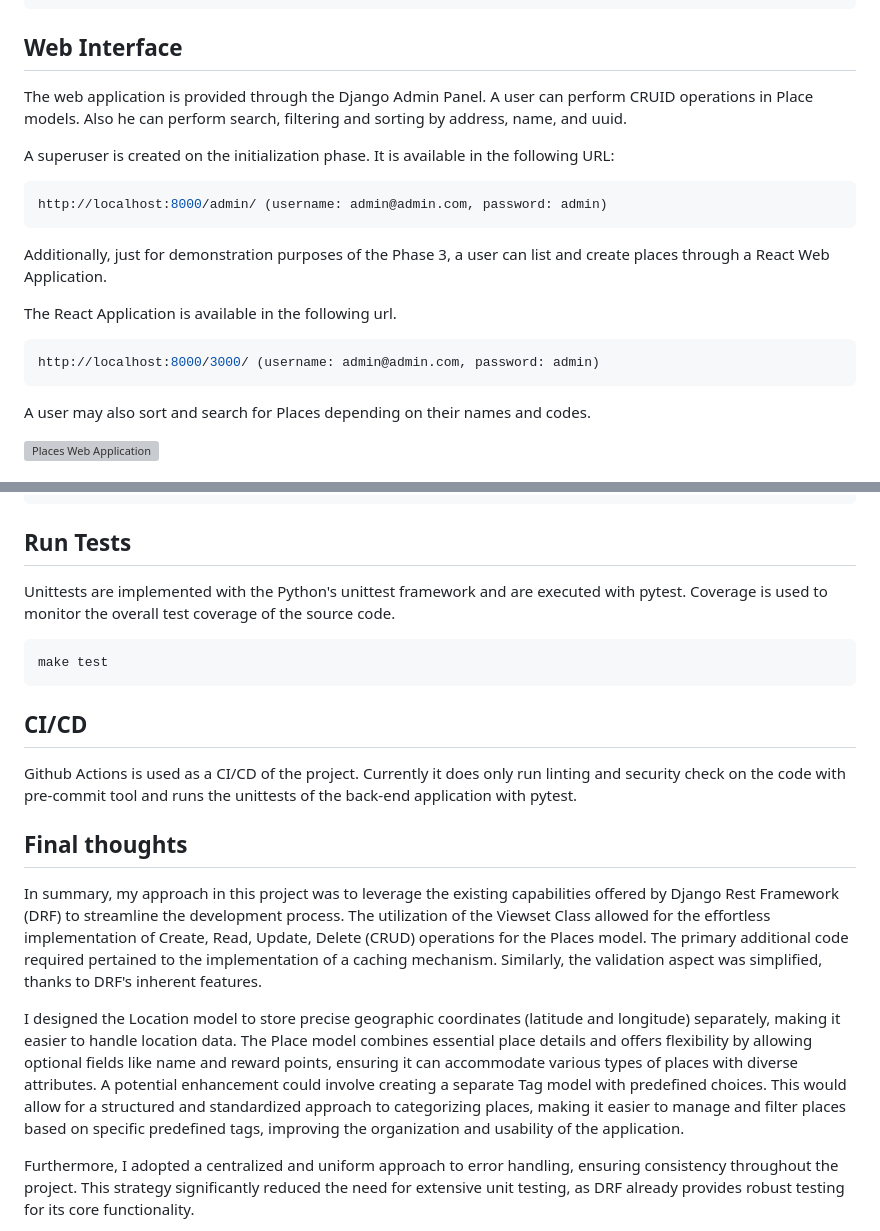
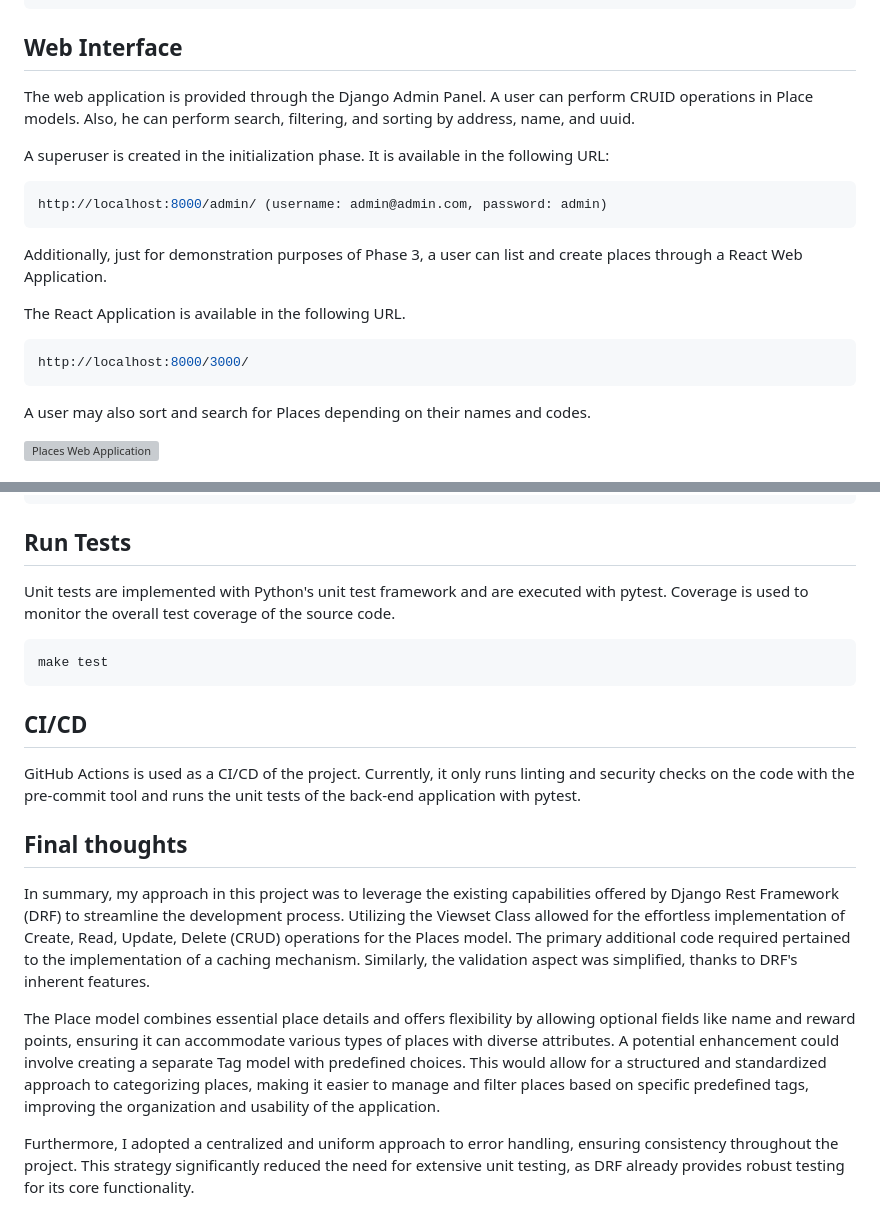
Before and after one commit to gskouras/bespot_assesment, a Markdown page: README.md, 2 parts joined by grey strips. GitHub-like rendering; grey boxes are pictures that could not be loaded.

Commit message:
docs: update REDME.md

````diff
--- a/README.md
+++ b/README.md
@@ -51,20 +51,20 @@ http://localhost:8000/swagger/
 ```
 
 ## Web Interface
-The web application is provided through the Django Admin Panel. A user can perform CRUID operations in Place models. Also he can perform search, filtering and sorting by address, name, and uuid.
+The web application is provided through the Django Admin Panel. A user can perform CRUID operations in Place models. Also, he can perform search, filtering, and sorting by address, name, and uuid.
 
-A superuser is created on the initialization phase. It is available in the following URL:
+A superuser is created in the initialization phase. It is available in the following URL:
 
 ```bash
 http://localhost:8000/admin/ (username: admin@admin.com, password: admin)
 ```
 
-Additionally, just for demonstration purposes of the Phase 3, a user can list and create places through a React Web Application.
+Additionally, just for demonstration purposes of Phase 3, a user can list and create places through a React Web Application.
 
-The React Application is available in the following url.
+The React Application is available in the following URL.
 
 ```bash
-http://localhost:8000/3000/ (username: admin@admin.com, password: admin)
+http://localhost:8000/3000/
 ```
 
 A user may also sort and search for Places depending on their names and codes.
@@ -92,7 +92,7 @@ make build
 
 ## Run Tests
 
-Unittests are implemented with the Python's unittest framework and are executed with pytest. Coverage is used to monitor the overall test coverage of the source code.
+Unit tests are implemented with Python's unit test framework and are executed with pytest. Coverage is used to monitor the overall test coverage of the source code.
 
 ```bash
 make test
@@ -100,13 +100,13 @@ make test
 
 ## CI/CD
 
-Github Actions is used as a CI/CD of the project. Currently it does only run linting and security check on the code with pre-commit tool and runs the unittests of the back-end application with pytest.
+GitHub Actions is used as a CI/CD of the project. Currently, it only runs linting and security checks on the code with the pre-commit tool and runs the unit tests of the back-end application with pytest.
 
 ## Final thoughts
 
-In summary, my approach in this project was to leverage the existing capabilities offered by Django Rest Framework (DRF) to streamline the development process. The utilization of the Viewset Class allowed for the effortless implementation of Create, Read, Update, Delete (CRUD) operations for the Places model. The primary additional code required pertained to the implementation of a caching mechanism. Similarly, the validation aspect was simplified, thanks to DRF's inherent features.
+In summary, my approach in this project was to leverage the existing capabilities offered by Django Rest Framework (DRF) to streamline the development process. Utilizing the Viewset Class allowed for the effortless implementation of Create, Read, Update, Delete (CRUD) operations for the Places model. The primary additional code required pertained to the implementation of a caching mechanism. Similarly, the validation aspect was simplified, thanks to DRF's inherent features.
 
-I designed the Location model to store precise geographic coordinates (latitude and longitude) separately, making it easier to handle location data. The Place model combines essential place details and offers flexibility by allowing optional fields like name and reward points, ensuring it can accommodate various types of places with diverse attributes. A potential enhancement could involve creating a separate Tag model with predefined choices. This would allow for a structured and standardized approach to categorizing places, making it easier to manage and filter places based on specific predefined tags, improving the organization and usability of the application.
+The Place model combines essential place details and offers flexibility by allowing optional fields like name and reward points, ensuring it can accommodate various types of places with diverse attributes. A potential enhancement could involve creating a separate Tag model with predefined choices. This would allow for a structured and standardized approach to categorizing places, making it easier to manage and filter places based on specific predefined tags, improving the organization and usability of the application.
 
 Furthermore, I adopted a centralized and uniform approach to error handling, ensuring consistency throughout the project. This strategy significantly reduced the need for extensive unit testing, as DRF already provides robust testing for its core functionality.
 
````
